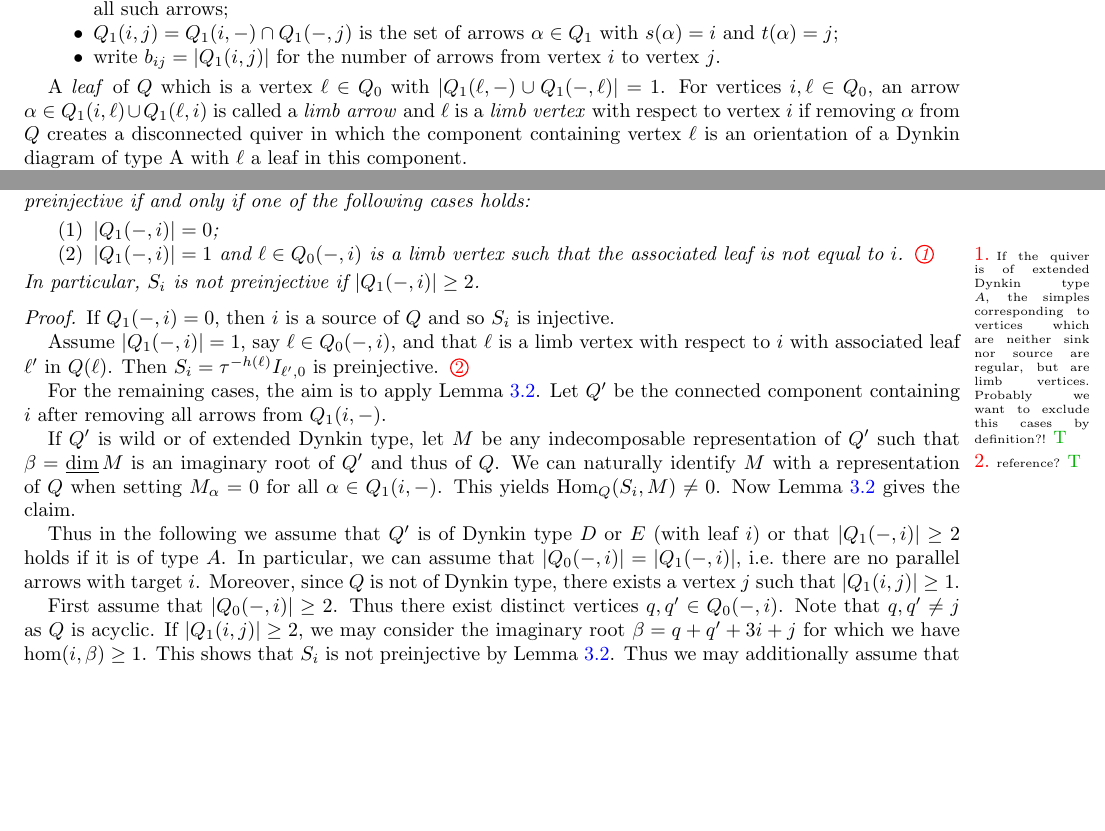
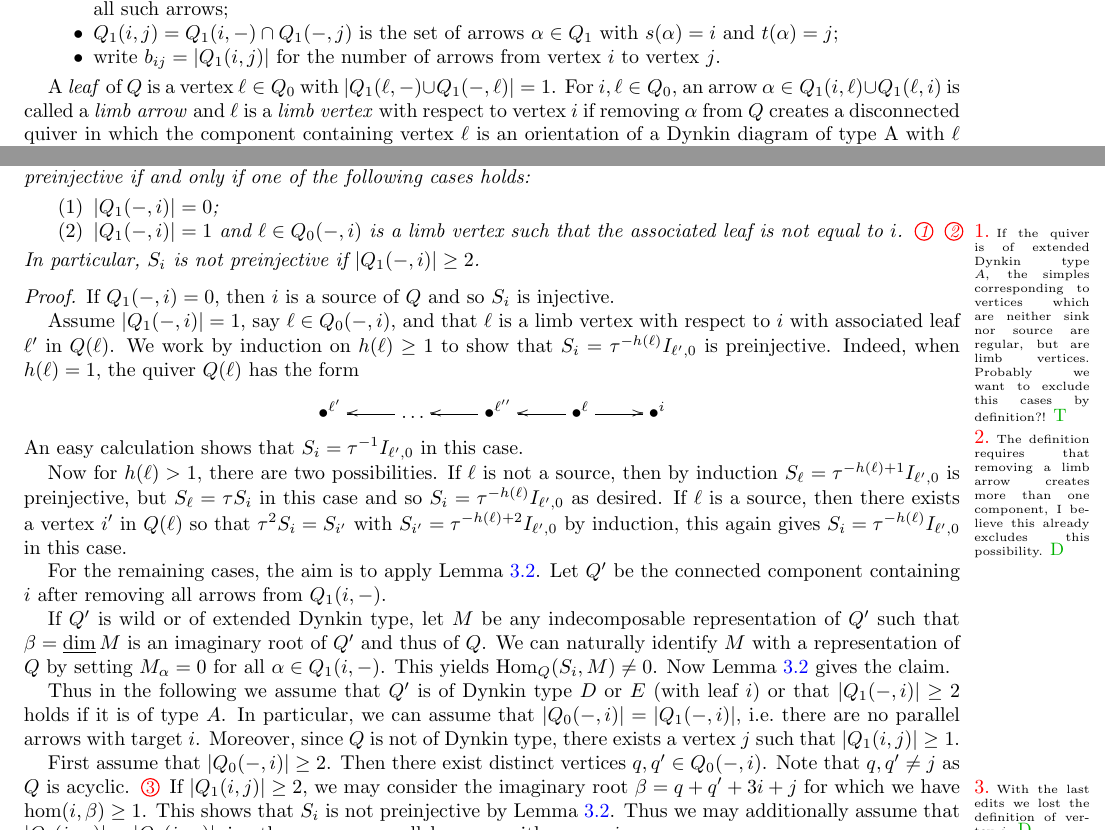
Before and after one commit to drupel/AcyclicGrassmannianCells, a LaTeX paper (Grassmannian_cells.tex): two parts of pages 2 and 3 of 12, joined at a grey line, cut so that both start at the same text, the shorter picture padded with empty space. Compiled offline with pdfLaTeX.

Commit message:
Prop 3.3 edits

```diff
--- a/Grassmannian_cells.tex
+++ b/Grassmannian_cells.tex
@@ -194,8 +194,8 @@ For $i,j\in Q_0$, we introduce the following notation:
   \item write $b_{ij}=|Q_1(i,j)|$ for the number of arrows from vertex $i$ to vertex $j$.
 \end{itemize}
 
-A \emph{leaf} of $Q$ which is a vertex $\ell\in Q_0$ with $|Q_1(\ell,-)\cup Q_1(-,\ell)|=1$.
-For vertices $i,\ell\in Q_0$, an arrow $\alpha\in Q_1(i,\ell)\cup Q_1(\ell,i)$ is called a \emph{limb arrow} and $\ell$ is a \emph{limb vertex} with respect to vertex $i$ if removing $\alpha$ from $Q$ creates a disconnected quiver in which the component containing vertex $\ell$ is an orientation of a Dynkin diagram of type A with $\ell$ a leaf in this component.
+A \emph{leaf} of $Q$ is a vertex $\ell\in Q_0$ with $|Q_1(\ell,-)\cup Q_1(-,\ell)|=1$.
+For $i,\ell\in Q_0$, an arrow $\alpha\in Q_1(i,\ell)\cup Q_1(\ell,i)$ is called a \emph{limb arrow} and $\ell$ is a \emph{limb vertex} with respect to vertex $i$ if removing $\alpha$ from $Q$ creates a disconnected quiver in which the component containing vertex $\ell$ is an orientation of a Dynkin diagram of type A with $\ell$ a leaf in this component.
 
 Note that each limb vertex $\ell\in Q_0$ has a uniquely associated leaf vertex $\ell'$ of~$Q$ lying at the opposite end of its type A component, if $\ell$ itself is a leaf of $Q$ then $\ell'=\ell$.
 Once a limb vertex $\ell$ is specified, the type A component associated to $\ell$ is uniquely determined (we assume $Q$ itself is not of type A).
@@ -251,29 +251,40 @@ For a dimension vector $\alpha\in\NN^{Q_0}$, we write $\alpha=\sum_{q\in Q_0}\al
     \item $|Q_1(-,i)|=0$;
     \item $|Q_1(-,i)|=1$ and $\ell\in Q_0(-,i)$ is a limb vertex such that the associated leaf is not equal to $i$.
       \sayT{If the quiver is of extended Dynkin type $A$, the simples corresponding to vertices which are neither sink nor source are regular, but are limb vertices. Probably we want to exclude this cases by definition?!}
+      \sayD{The definition requires that removing a limb arrow creates more than one component, I believe this already excludes this possibility.}
   \end{enumerate}
-In particular, $S_i$ is not preinjective if $|Q_1(-,i)|\geq 2$.
-
+  In particular, $S_i$ is not preinjective if $|Q_1(-,i)|\geq 2$.
 \end{proposition}
 \begin{proof}
   If $Q_1(-,i)=0$, then $i$ is a source of $Q$ and so $S_i$ is injective.
 
   Assume $|Q_1(-,i)|=1$, say $\ell\in Q_0(-,i)$, and that $\ell$ is a limb vertex with respect to $i$ with associated leaf $\ell'$ in $Q(\ell)$.
-  Then $S_i=\tau^{-h(\ell)}I_{\ell',0}$ is preinjective.
-  \sayT{reference?}
+  We work by induction on $h(\ell)\ge1$ to show that $S_i=\tau^{-h(\ell)}I_{\ell',0}$ is preinjective.
+  Indeed, when $h(\ell)=1$, the quiver $Q(\ell)$ has the form
+  \[\xymatrix{\bullet^{\ell'} & \hdots \ar[l] & \bullet^{\ell''} \ar[l] & \bullet^{\ell} \ar[l] \ar[r] & \bullet^{i} }\]
+  An easy calculation shows that $S_i=\tau^{-1}I_{\ell',0}$ in this case.
 
+  Now for $h(\ell)>1$, there are two possibilities.
+  If $\ell$ is not a source, then by induction $S_\ell=\tau^{-h(\ell)+1}I_{\ell',0}$ is preinjective, but $S_\ell=\tau S_i$ in this case and so $S_i=\tau^{-h(\ell)}I_{\ell',0}$ as desired.
+  If $\ell$ is a source, then there exists a vertex $i'$ in $Q(\ell)$ so that $\tau^2 S_i=S_{i'}$ with $S_{i'}=\tau^{-h(\ell)+2} I_{\ell',0}$ by induction, this again gives $S_i=\tau^{-h(\ell)} I_{\ell',0}$ in this case.
 
-For the remaining cases, the aim is to apply Lemma~\ref{lem: non-preinjective}. Let $Q'$ be the connected component containing $i$ after removing all arrows from $Q_1(i,-)$.
+  For the remaining cases, the aim is to apply Lemma~\ref{lem: non-preinjective}. Let $Q'$ be the connected component containing $i$ after removing all arrows from $Q_1(i,-)$.
 
-If $Q'$ is wild or of extended Dynkin type, let $M$ be any indecomposable representation of $Q'$ such that $\beta=\udim M$ is an imaginary root of $Q'$ and thus of $Q$. We can naturally identify $M$ with a representation of $Q$ when setting $M_\alpha=0$ for all $\alpha\in Q_1(i,-)$. This yields $\Hom_Q(S_i,M)\neq 0$. Now Lemma \ref{lem: non-preinjective} gives the claim.
+  If $Q'$ is wild or of extended Dynkin type, let $M$ be any indecomposable representation of $Q'$ such that $\beta=\udim M$ is an imaginary root of $Q'$ and thus of $Q$.
+  We can naturally identify $M$ with a representation of $Q$ by setting $M_\alpha=0$ for all $\alpha\in Q_1(i,-)$.
+  This yields $\Hom_Q(S_i,M)\neq 0$.
+  Now Lemma \ref{lem: non-preinjective} gives the claim.
 
-Thus in the following we assume that $Q'$ is of Dynkin type $D$ or $E$ (with leaf $i$) or that $|Q_1(-,i)|\geq 2$ holds if it is of type $A$.
+  Thus in the following we assume that $Q'$ is of Dynkin type $D$ or $E$ (with leaf $i$) or that $|Q_1(-,i)|\geq 2$ holds if it is of type $A$.
   In particular, we can assume that $|Q_0(-,i)|=|Q_1(-,i)|$, i.e.~there are no parallel arrows with target $i$. Moreover, since $Q$ is not of Dynkin type, there exists a vertex $j$ such that $|Q_1(i,j)|\geq 1$.
 
 	%If $|Q_1(i,-)|=0$, then $S_i$ is projective and hence not preinjective as $Q$ is not of Dynkin type.
  % If there exists $q\in Q_0(-,i)$ with $|Q_1(q,i)|\ge2$, then the root $q+i$ is imaginary with $\hom(i,q+i)=1$ and thus $S_i$ is not preinjective by Lemma~\ref{lem: non-preinjective}.
 
-	First assume that $|Q_0(-,i)|\geq 2$. Thus there exist distinct vertices $q,q'\in Q_0(-,i)$.  Note that $q,q'\neq j$ as $Q$ is acyclic.
+  First assume that $|Q_0(-,i)|\geq 2$.
+  Then there exist distinct vertices $q,q'\in Q_0(-,i)$.
+  Note that $q,q'\neq j$ as $Q$ is acyclic.
+  \sayD{With the last edits we lost the definition of vertex $j$.}
   If $|Q_1(i,j)|\geq 2$, we may consider the imaginary root $\beta=q+q'+3i+j$ for which we have $\hom(i,\beta)\geq 1$.
   This shows that $S_i$ is not preinjective by Lemma~\ref{lem: non-preinjective}.
   Thus we may additionally assume that $|Q_0(i,-)|=|Q_1(i,-)|$, i.e.~there are no parallel arrows with source $i$.
```
